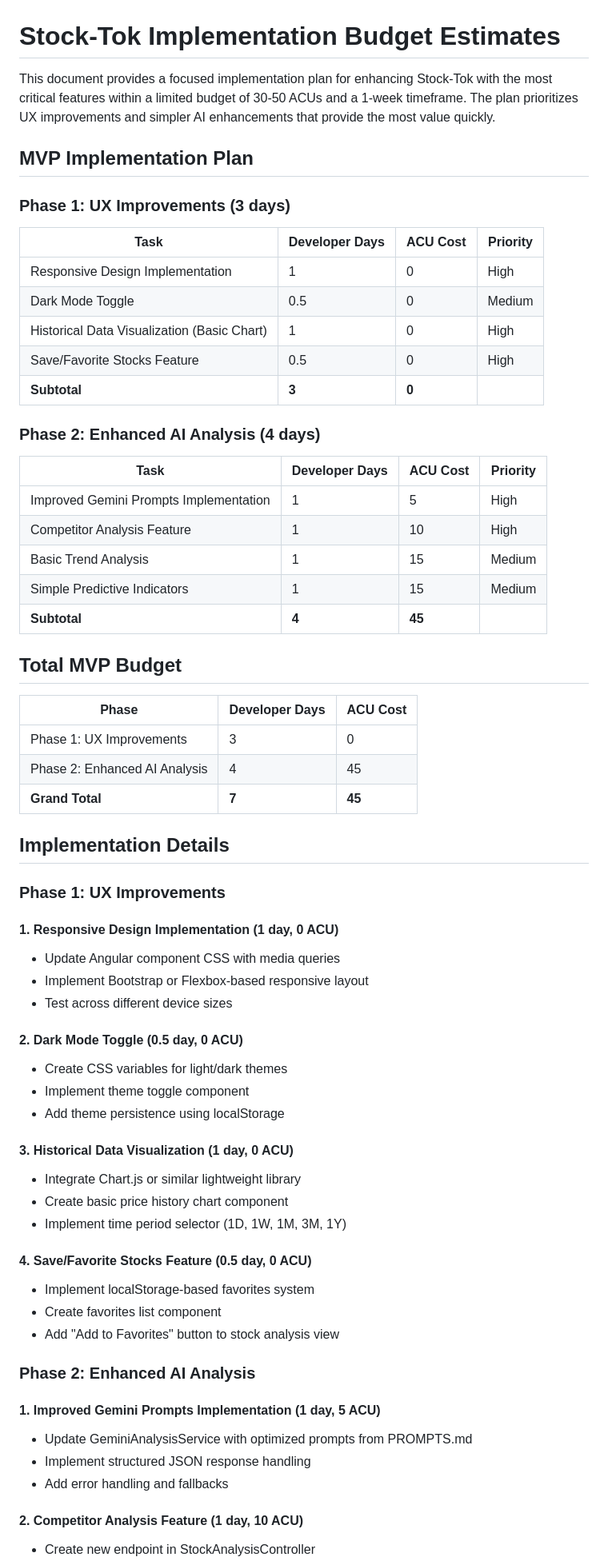
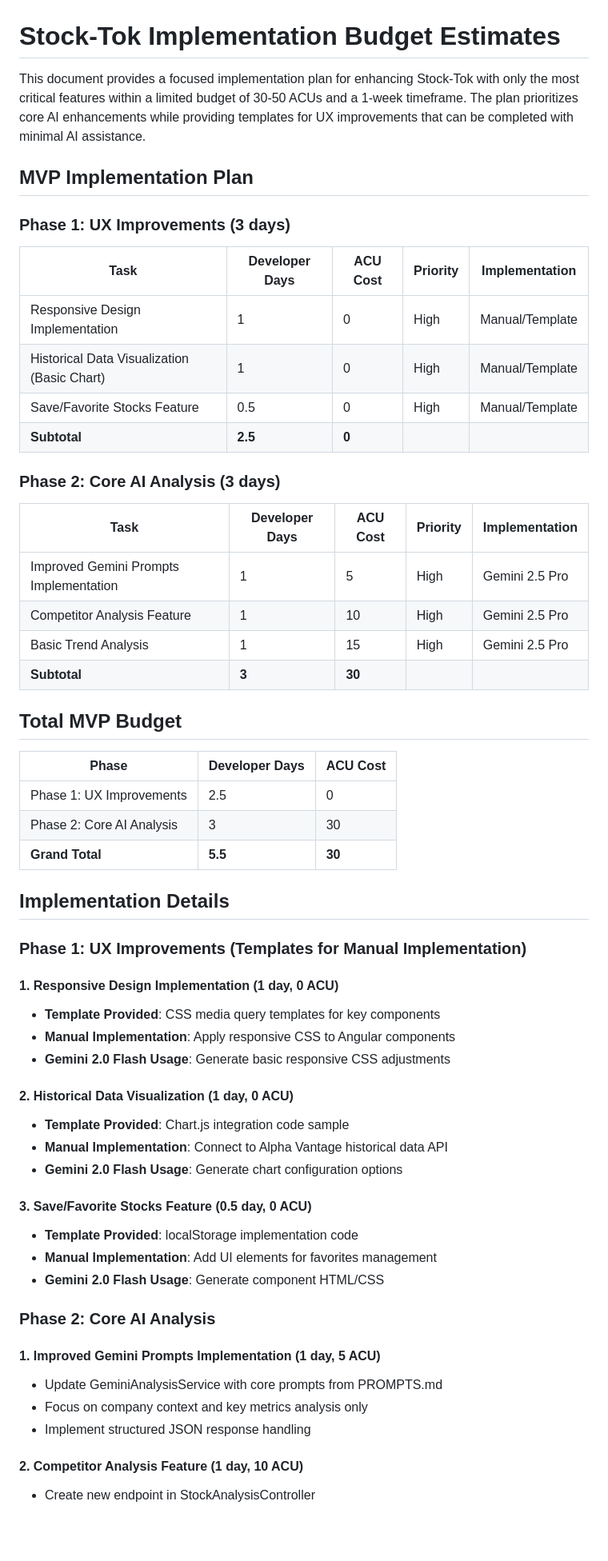
Before and after one commit to AnthonyKot/stock-tok, a Markdown page: BUDGET_ESTIMATES.md, the part around one of its changes. Shown at 80% size. Drawn GitHub-style; blank space fills up the shorter version.

```diff
--- a/BUDGET_ESTIMATES.md
+++ b/BUDGET_ESTIMATES.md
@@ -1,67 +1,60 @@
 # Stock-Tok Implementation Budget Estimates
 
-This document provides a focused implementation plan for enhancing Stock-Tok with the most critical features within a limited budget of 30-50 ACUs and a 1-week timeframe. The plan prioritizes UX improvements and simpler AI enhancements that provide the most value quickly.
+This document provides a focused implementation plan for enhancing Stock-Tok with only the most critical features within a limited budget of 30-50 ACUs and a 1-week timeframe. The plan prioritizes core AI enhancements while providing templates for UX improvements that can be completed with minimal AI assistance.
 
 ## MVP Implementation Plan
 
 ### Phase 1: UX Improvements (3 days)
 
-| Task | Developer Days | ACU Cost | Priority |
-|------|---------------|----------|----------|
-| Responsive Design Implementation | 1 | 0 | High |
-| Dark Mode Toggle | 0.5 | 0 | Medium |
-| Historical Data Visualization (Basic Chart) | 1 | 0 | High |
-| Save/Favorite Stocks Feature | 0.5 | 0 | High |
-| **Subtotal** | **3** | **0** | |
+| Task | Developer Days | ACU Cost | Priority | Implementation |
+|------|---------------|----------|----------|----------------|
+| Responsive Design Implementation | 1 | 0 | High | Manual/Template |
+| Historical Data Visualization (Basic Chart) | 1 | 0 | High | Manual/Template |
+| Save/Favorite Stocks Feature | 0.5 | 0 | High | Manual/Template |
+| **Subtotal** | **2.5** | **0** | | |
 
-### Phase 2: Enhanced AI Analysis (4 days)
+### Phase 2: Core AI Analysis (3 days)
 
-| Task | Developer Days | ACU Cost | Priority |
-|------|---------------|----------|----------|
-| Improved Gemini Prompts Implementation | 1 | 5 | High |
-| Competitor Analysis Feature | 1 | 10 | High |
-| Basic Trend Analysis | 1 | 15 | Medium |
-| Simple Predictive Indicators | 1 | 15 | Medium |
-| **Subtotal** | **4** | **45** | |
+| Task | Developer Days | ACU Cost | Priority | Implementation |
+|------|---------------|----------|----------|----------------|
+| Improved Gemini Prompts Implementation | 1 | 5 | High | Gemini 2.5 Pro |
+| Competitor Analysis Feature | 1 | 10 | High | Gemini 2.5 Pro |
+| Basic Trend Analysis | 1 | 15 | High | Gemini 2.5 Pro |
+| **Subtotal** | **3** | **30** | | |
 
 ## Total MVP Budget
 
 | Phase | Developer Days | ACU Cost |
 |-------|---------------|----------|
-| Phase 1: UX Improvements | 3 | 0 |
-| Phase 2: Enhanced AI Analysis | 4 | 45 |
-| **Grand Total** | **7** | **45** |
+| Phase 1: UX Improvements | 2.5 | 0 |
+| Phase 2: Core AI Analysis | 3 | 30 |
+| **Grand Total** | **5.5** | **30** |
 
 ## Implementation Details
 
-### Phase 1: UX Improvements
+### Phase 1: UX Improvements (Templates for Manual Implementation)
 
 #### 1. Responsive Design Implementation (1 day, 0 ACU)
-- Update Angular component CSS with media queries
-- Implement Bootstrap or Flexbox-based responsive layout
-- Test across different device sizes
+- **Template Provided**: CSS media query templates for key components
+- **Manual Implementation**: Apply responsive CSS to Angular components
+- **Gemini 2.0 Flash Usage**: Generate basic responsive CSS adjustments
 
-#### 2. Dark Mode Toggle (0.5 day, 0 ACU)
-- Create CSS variables for light/dark themes
-- Implement theme toggle component
-- Add theme persistence using localStorage
+#### 2. Historical Data Visualization (1 day, 0 ACU)
+- **Template Provided**: Chart.js integration code sample
+- **Manual Implementation**: Connect to Alpha Vantage historical data API
+- **Gemini 2.0 Flash Usage**: Generate chart configuration options
 
-#### 3. Historical Data Visualization (1 day, 0 ACU)
-- Integrate Chart.js or similar lightweight library
-- Create basic price history chart component
-- Implement time period selector (1D, 1W, 1M, 3M, 1Y)
+#### 3. Save/Favorite Stocks Feature (0.5 day, 0 ACU)
+- **Template Provided**: localStorage implementation code
+- **Manual Implementation**: Add UI elements for favorites management
+- **Gemini 2.0 Flash Usage**: Generate component HTML/CSS
 
-#### 4. Save/Favorite Stocks Feature (0.5 day, 0 ACU)
-- Implement localStorage-based favorites system
-- Create favorites list component
-- Add "Add to Favorites" button to stock analysis view
-
-### Phase 2: Enhanced AI Analysis
+### Phase 2: Core AI Analysis
 
 #### 1. Improved Gemini Prompts Implementation (1 day, 5 ACU)
-- Update GeminiAnalysisService with optimized prompts from PROMPTS.md
+- Update GeminiAnalysisService with core prompts from PROMPTS.md
+- Focus on company context and key metrics analysis only
 - Implement structured JSON response handling
-- Add error handling and fallbacks
 
 #### 2. Competitor Analysis Feature (1 day, 10 ACU)
 - Create new endpoint in StockAnalysisController
```
Also changed, not shown: other parts of BUDGET_ESTIMATES.md (+125 -39 lines).
